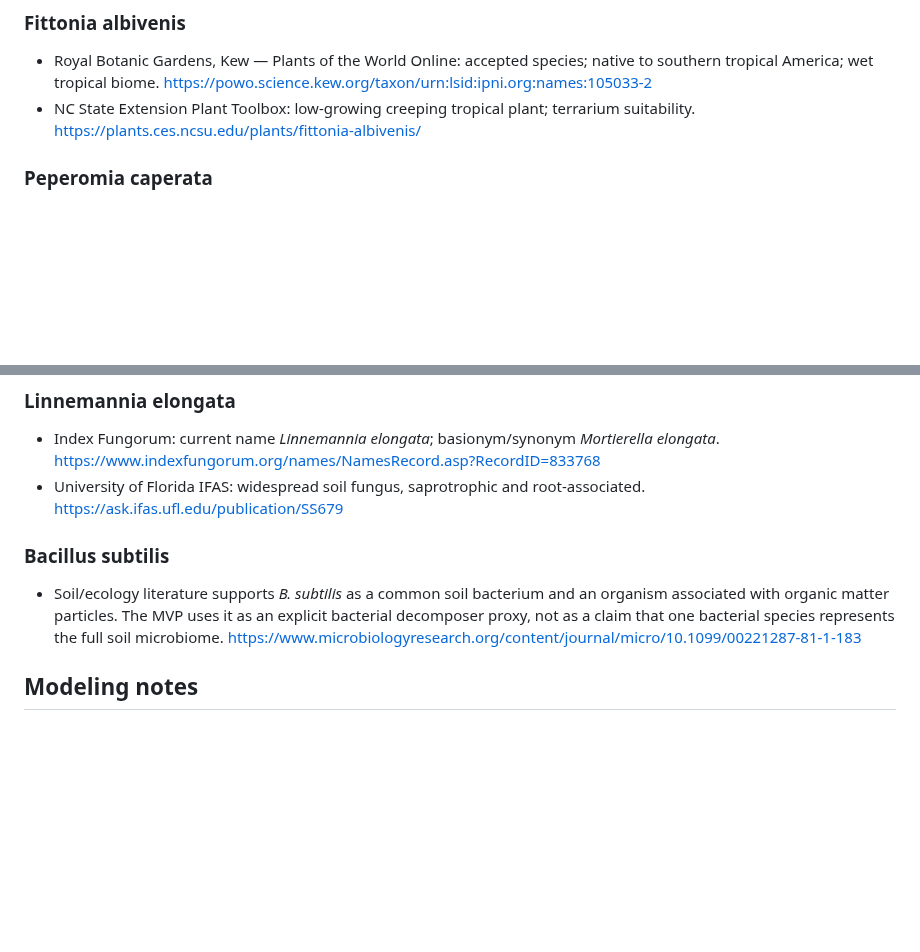
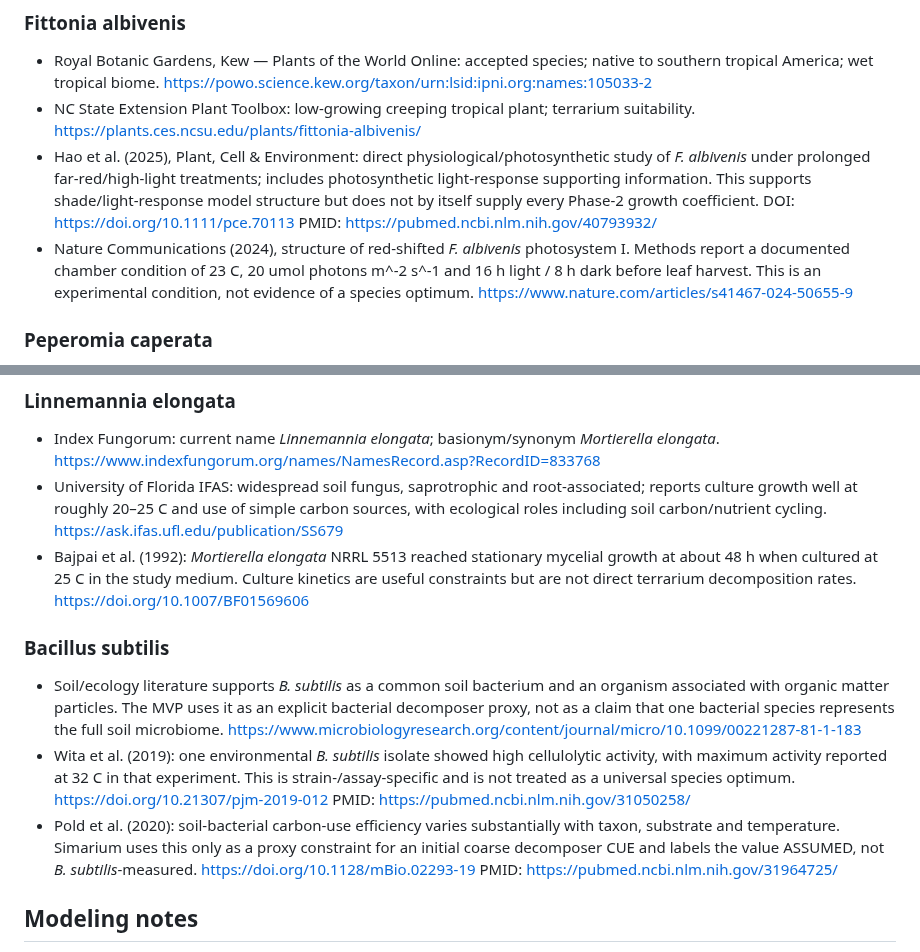
Before and after one commit to tim8es/simarium, a Markdown page: docs/BIOLOGY_SOURCES.md, 2 parts joined by grey strips. Drawn GitHub-style; blank space fills up the shorter version.

Commit message:
docs: strengthen phase-2 biological evidence

```diff
--- a/docs/BIOLOGY_SOURCES.md
+++ b/docs/BIOLOGY_SOURCES.md
@@ -9,6 +9,11 @@ Checked for the MVP species list and key ecological assumptions.
   https://powo.science.kew.org/taxon/urn:lsid:ipni.org:names:105033-2
 - NC State Extension Plant Toolbox: low-growing creeping tropical plant; terrarium suitability.
   https://plants.ces.ncsu.edu/plants/fittonia-albivenis/
+- Hao et al. (2025), Plant, Cell & Environment: direct physiological/photosynthetic study of *F. albivenis* under prolonged far-red/high-light treatments; includes photosynthetic light-response supporting information. This supports shade/light-response model structure but does not by itself supply every Phase-2 growth coefficient.
+  DOI: https://doi.org/10.1111/pce.70113
+  PMID: https://pubmed.ncbi.nlm.nih.gov/40793932/
+- Nature Communications (2024), structure of red-shifted *F. albivenis* photosystem I. Methods report a documented chamber condition of 23 C, 20 umol photons m^-2 s^-1 and 16 h light / 8 h dark before leaf harvest. This is an experimental condition, not evidence of a species optimum.
+  https://www.nature.com/articles/s41467-024-50655-9
 
 ### Peperomia caperata
 - Royal Botanic Gardens, Kew — Plants of the World Online: accepted species; native to southeastern Brazil; wet tropical biome.
@@ -50,12 +55,20 @@ Checked for the MVP species list and key ecological assumptions.
 ### Linnemannia elongata
 - Index Fungorum: current name *Linnemannia elongata*; basionym/synonym *Mortierella elongata*.
   https://www.indexfungorum.org/names/NamesRecord.asp?RecordID=833768
-- University of Florida IFAS: widespread soil fungus, saprotrophic and root-associated.
+- University of Florida IFAS: widespread soil fungus, saprotrophic and root-associated; reports culture growth well at roughly 20–25 C and use of simple carbon sources, with ecological roles including soil carbon/nutrient cycling.
   https://ask.ifas.ufl.edu/publication/SS679
+- Bajpai et al. (1992): *Mortierella elongata* NRRL 5513 reached stationary mycelial growth at about 48 h when cultured at 25 C in the study medium. Culture kinetics are useful constraints but are not direct terrarium decomposition rates.
+  https://doi.org/10.1007/BF01569606
 
 ### Bacillus subtilis
 - Soil/ecology literature supports *B. subtilis* as a common soil bacterium and an organism associated with organic matter particles. The MVP uses it as an explicit bacterial decomposer proxy, not as a claim that one bacterial species represents the full soil microbiome.
   https://www.microbiologyresearch.org/content/journal/micro/10.1099/00221287-81-1-183
+- Wita et al. (2019): one environmental *B. subtilis* isolate showed high cellulolytic activity, with maximum activity reported at 32 C in that experiment. This is strain-/assay-specific and is not treated as a universal species optimum.
+  https://doi.org/10.21307/pjm-2019-012
+  PMID: https://pubmed.ncbi.nlm.nih.gov/31050258/
+- Pold et al. (2020): soil-bacterial carbon-use efficiency varies substantially with taxon, substrate and temperature. Simarium uses this only as a proxy constraint for an initial coarse decomposer CUE and labels the value ASSUMED, not *B. subtilis*-measured.
+  https://doi.org/10.1128/mBio.02293-19
+  PMID: https://pubmed.ncbi.nlm.nih.gov/31964725/
 
 ## Modeling notes
 
```
